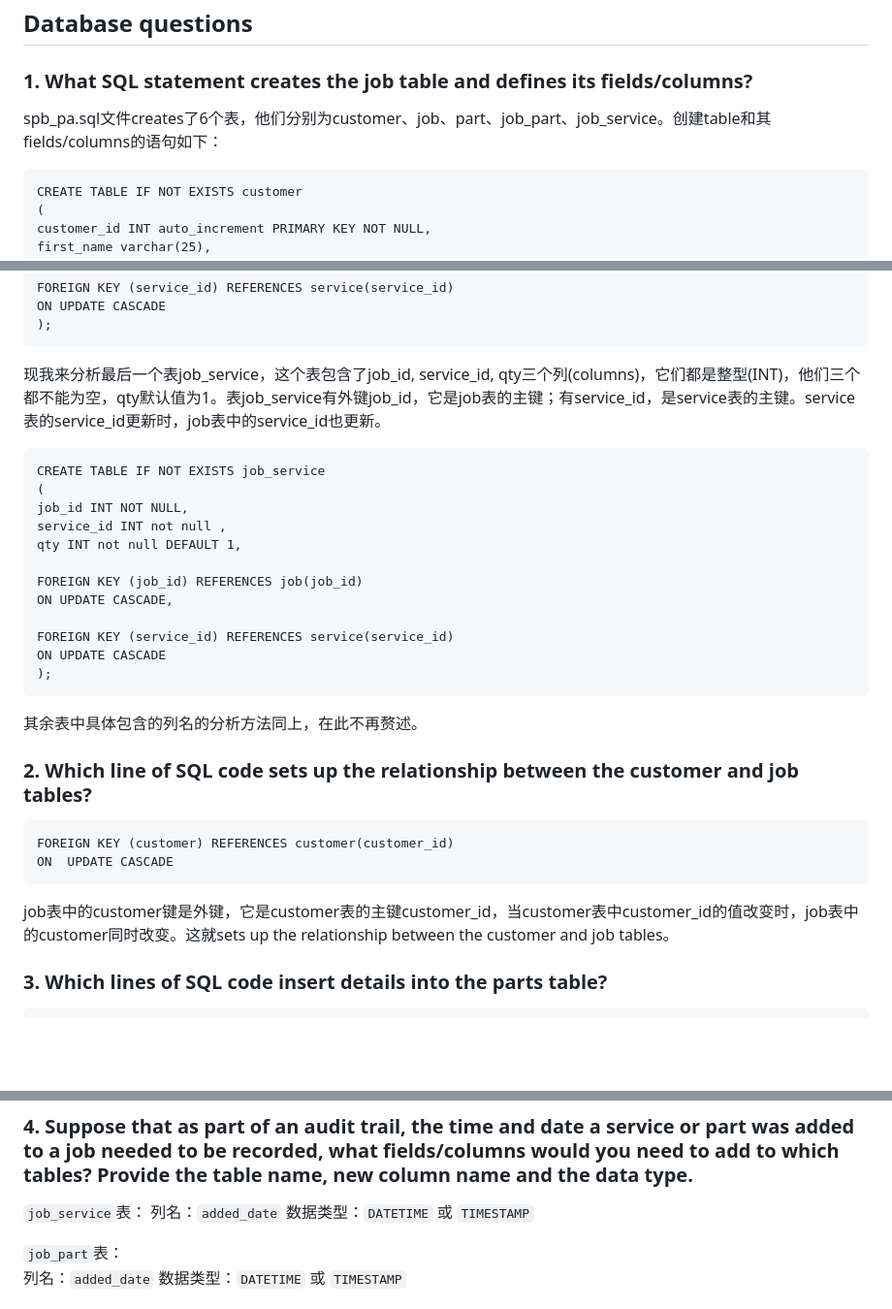
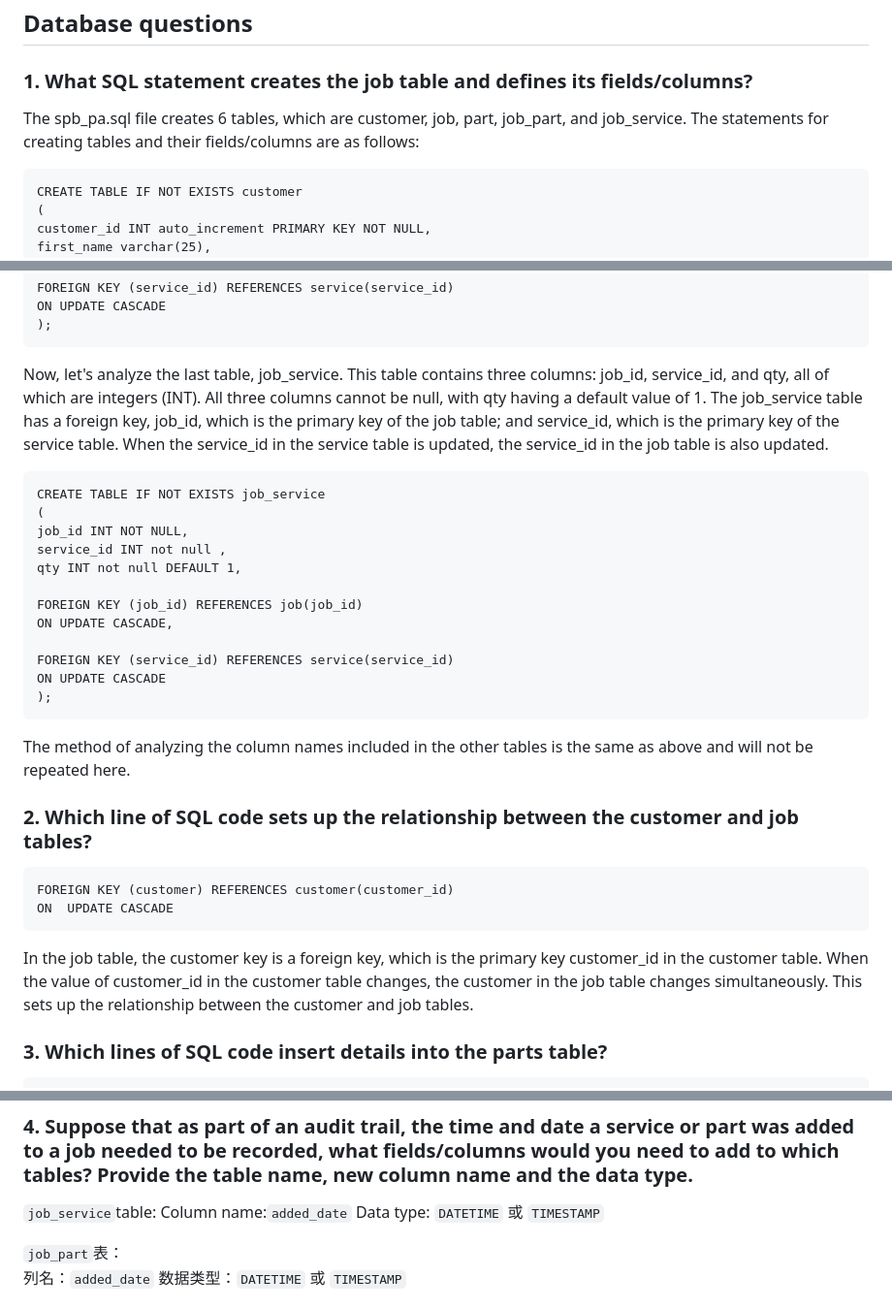
Before and after one commit to xiaoxiadxxsummer/spb, a Markdown page: README.md, 3 parts joined by grey strips. Shown at 97% size. Rendered like a GitHub page; blank space fills up the shorter version.

````diff
--- a/README.md
+++ b/README.md
@@ -20,7 +20,7 @@ Before designing this system, I studied the design ideas of many similar project
 
 ## Database questions
 ### 1.  What SQL statement creates the job table and defines its fields/columns?
-spb_pa.sql文件creates了6个表，他们分别为customer、job、part、job_part、job_service。创建table和其fields/columns的语句如下：
+The spb_pa.sql file creates 6 tables, which are customer, job, part, job_part, and job_service. The statements for creating tables and their fields/columns are as follows:
 
 ```
 CREATE TABLE IF NOT EXISTS customer
@@ -85,7 +85,8 @@ FOREIGN KEY (service_id) REFERENCES service(service_id)
 ON UPDATE CASCADE
 );
 ```
-现我来分析最后一个表job_service，这个表包含了job_id, service_id, qty三个列(columns)，它们都是整型(INT)，他们三个都不能为空，qty默认值为1。表job_service有外键job_id，它是job表的主键；有service_id，是service表的主键。service表的service_id更新时，job表中的service_id也更新。
+Now, let's analyze the last table, job_service. This table contains three columns: job_id, service_id, and qty, all of which are integers (INT). All three columns cannot be null, with qty having a default value of 1. The job_service table has a foreign key, job_id, which is the primary key of the job table; and service_id, which is the primary key of the service table. When the service_id in the service table is updated, the service_id in the job table is also updated.
+
 ```
 CREATE TABLE IF NOT EXISTS job_service
 (
@@ -100,13 +101,13 @@ FOREIGN KEY (service_id) REFERENCES service(service_id)
 ON UPDATE CASCADE
 );
 ```
-其余表中具体包含的列名的分析方法同上，在此不再赘述。
+The method of analyzing the column names included in the other tables is the same as above and will not be repeated here.
 ### 2. Which line of SQL code sets up the relationship between the customer and job tables?
 ```
 FOREIGN KEY (customer) REFERENCES customer(customer_id)
 ON  UPDATE CASCADE
 ```
-job表中的customer键是外键，它是customer表的主键customer_id，当customer表中customer_id的值改变时，job表中的customer同时改变。这就sets up the relationship between the customer and job tables。
+In the job table, the customer key is a foreign key, which is the primary key customer_id in the customer table. When the value of customer_id in the customer table changes, the customer in the job table changes simultaneously. This sets up the relationship between the customer and job tables.
 
 ### 3. Which lines of SQL code insert details into the parts table?
 ```
@@ -119,9 +120,9 @@ INSERT INTO part (`part_name`, `cost`) VALUES ('Tail light', '120.54');
 INSERT INTO part (`part_name`, `cost`) VALUES ('Hub Cap', '22.89');
 ```
 ### 4. Suppose that as part of an audit trail, the time and date a service or part was added to a job needed to be recorded, what fields/columns would you need to add to which tables? Provide the table name, new column name and the data type.
-`job_service`表：
- 列名：`added_date`
- 数据类型：`DATETIME`  或  `TIMESTAMP`
+`job_service`table:
+ Column name:`added_date`
+ Data type: `DATETIME`  或  `TIMESTAMP`
 
  `job_part`表：
  列名：`added_date`
````
